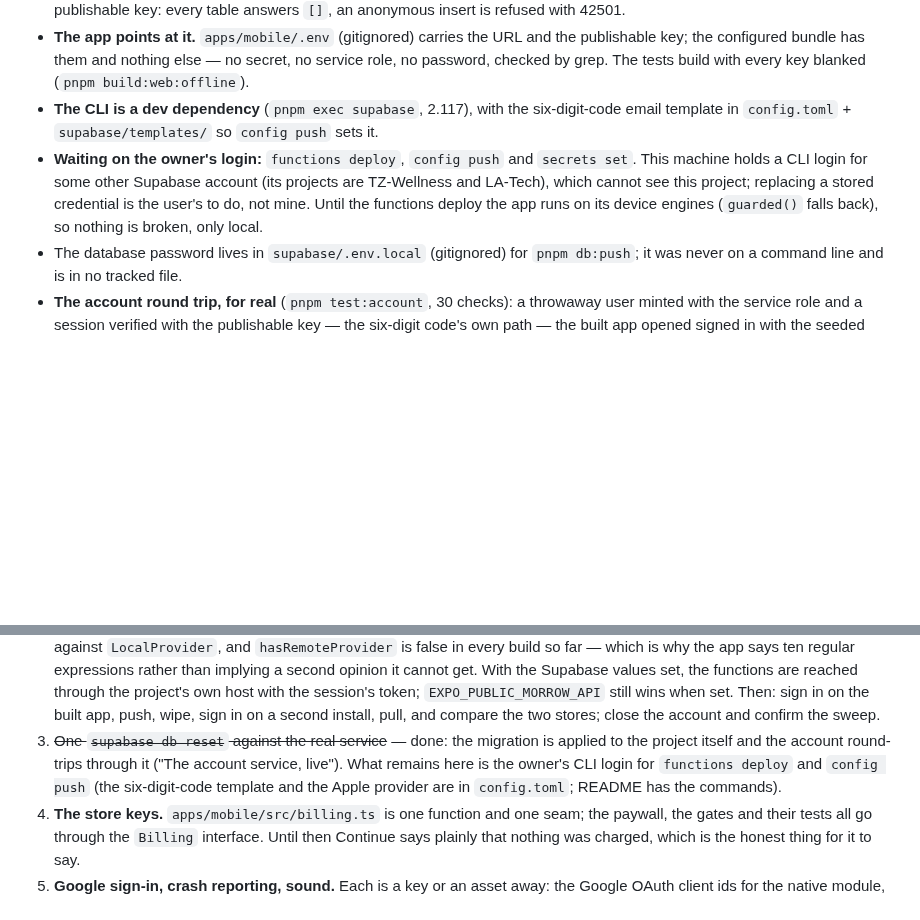
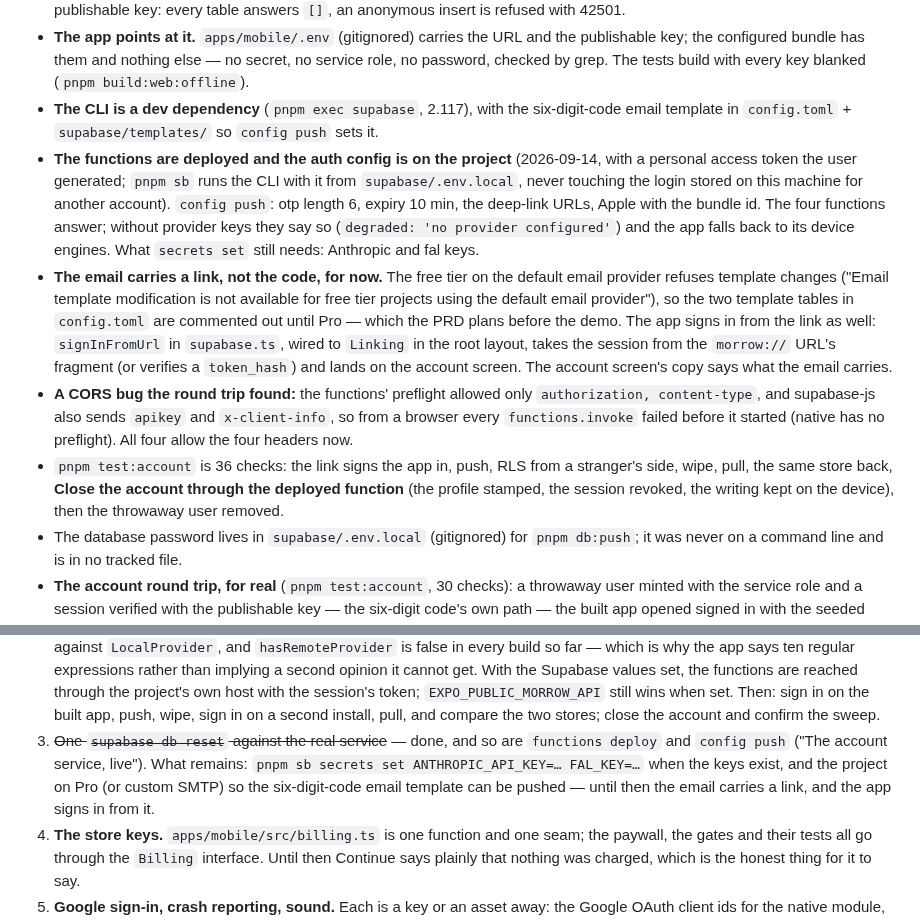
Before and after one commit to tiltedneedle/Motivational_App, a Markdown page: PROGRESS.md, 2 parts joined by grey strips. Drawn GitHub-style; blank space fills up the shorter version.

```diff
--- a/PROGRESS.md
+++ b/PROGRESS.md
@@ -1054,7 +1054,10 @@ The user handed over the Supabase project (`fxsaxganeyajxbcbignq`, Singapore). W
 - **The schema is on the project.** `0001_init.sql` applied in one transaction over the session pooler (`aws-0-ap-southeast-1`; the direct host is IPv6-only and this machine has no IPv6 route) — 18 tables, 18 policies, RLS on every one — and recorded in `supabase_migrations.schema_migrations` so the CLI's own `db push` finds nothing to do. Checked from outside with the publishable key: every table answers `[]`, an anonymous insert is refused with 42501.
 - **The app points at it.** `apps/mobile/.env` (gitignored) carries the URL and the publishable key; the configured bundle has them and nothing else — no secret, no service role, no password, checked by grep. The tests build with every key blanked (`pnpm build:web:offline`).
 - **The CLI is a dev dependency** (`pnpm exec supabase`, 2.117), with the six-digit-code email template in `config.toml` + `supabase/templates/` so `config push` sets it.
-- **Waiting on the owner's login:** `functions deploy`, `config push` and `secrets set`. This machine holds a CLI login for some other Supabase account (its projects are TZ-Wellness and LA-Tech), which cannot see this project; replacing a stored credential is the user's to do, not mine. Until the functions deploy the app runs on its device engines (`guarded()` falls back), so nothing is broken, only local.
+- **The functions are deployed and the auth config is on the project** (2026-09-14, with a personal access token the user generated; `pnpm sb` runs the CLI with it from `supabase/.env.local`, never touching the login stored on this machine for another account). `config push`: otp length 6, expiry 10 min, the deep-link URLs, Apple with the bundle id. The four functions answer; without provider keys they say so (`degraded: 'no provider configured'`) and the app falls back to its device engines. What `secrets set` still needs: Anthropic and fal keys.
+- **The email carries a link, not the code, for now.** The free tier on the default email provider refuses template changes ("Email template modification is not available for free tier projects using the default email provider"), so the two template tables in `config.toml` are commented out until Pro — which the PRD plans before the demo. The app signs in from the link as well: `signInFromUrl` in `supabase.ts`, wired to `Linking` in the root layout, takes the session from the `morrow://` URL's fragment (or verifies a `token_hash`) and lands on the account screen. The account screen's copy says what the email carries.
+- **A CORS bug the round trip found:** the functions' preflight allowed only `authorization, content-type`, and supabase-js also sends `apikey` and `x-client-info`, so from a browser every `functions.invoke` failed before it started (native has no preflight). All four allow the four headers now.
+- `pnpm test:account` is 36 checks: the link signs the app in, push, RLS from a stranger's side, wipe, pull, the same store back, **Close the account through the deployed function** (the profile stamped, the session revoked, the writing kept on the device), then the throwaway user removed.
 - The database password lives in `supabase/.env.local` (gitignored) for `pnpm db:push`; it was never on a command line and is in no tracked file.
 - **The account round trip, for real** (`pnpm test:account`, 30 checks): a throwaway user minted with the service role and a session verified with the publishable key — the six-digit code's own path — the built app opened signed in with the seeded store, Settings' "Copy it now" landing every table under RLS (a stranger with the publishable key sees nothing), the device wiped, the account screen's new signed-in state offering "Bring my Book back", the pull, and the store that came back compared field by field with the one that went up: goals, Book, chapters, moves, ledger, days, the Fifteen, the analyses, the persona. Then the user deleted and its rows gone with it. This was "Next steps 2"; the only part of it still open is the edge functions, which wait on the owner's CLI login.
 - **The account screen knows when you are already signed in** — a wiped device with a live session used to be shown the email form as though it were nobody; it offers "Bring my Book back" now.
@@ -1248,11 +1251,12 @@ needs either hardware or a credential.
    wins when set. Then: sign in on the built app, push, wipe, sign in on a
    second install, pull, and compare the two stores; close the account and
    confirm the sweep.
-3. ~~One `supabase db reset` against the real service~~ — done: the migration
-   is applied to the project itself and the account round-trips through it
-   ("The account service, live"). What remains here is the owner's CLI login
-   for `functions deploy` and `config push` (the six-digit-code template and the
-   Apple provider are in `config.toml`; README has the commands).
+3. ~~One `supabase db reset` against the real service~~ — done, and so are
+   `functions deploy` and `config push` ("The account service, live"). What
+   remains: `pnpm sb secrets set ANTHROPIC_API_KEY=… FAL_KEY=…` when the keys
+   exist, and the project on Pro (or custom SMTP) so the six-digit-code email
+   template can be pushed — until then the email carries a link, and the app
+   signs in from it.
 4. **The store keys.** `apps/mobile/src/billing.ts` is one function and one
    seam; the paywall, the gates and their tests all go through the `Billing`
    interface. Until then Continue says plainly that nothing was charged, which
```
Also changed, not shown: README.md (+10 -11 lines).
